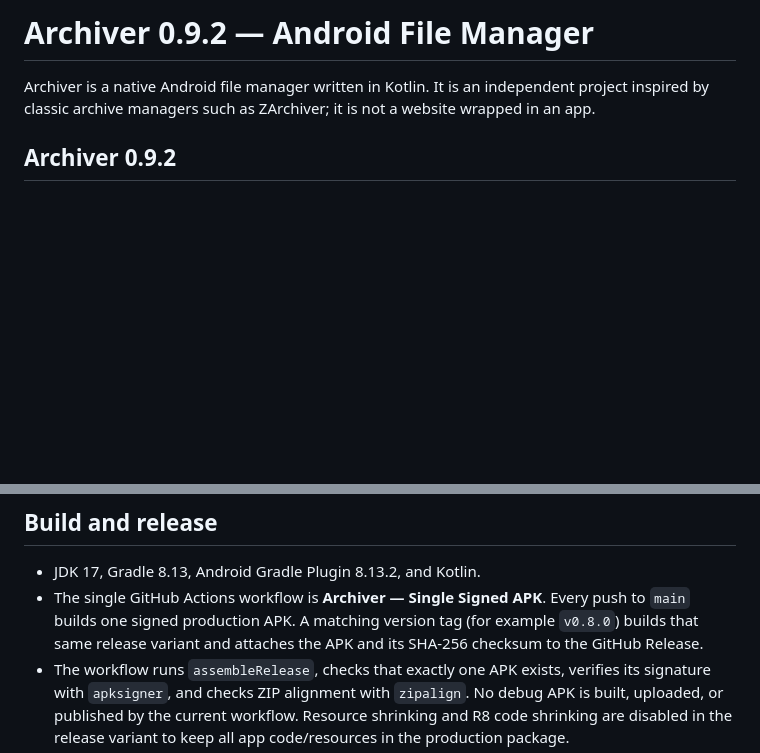
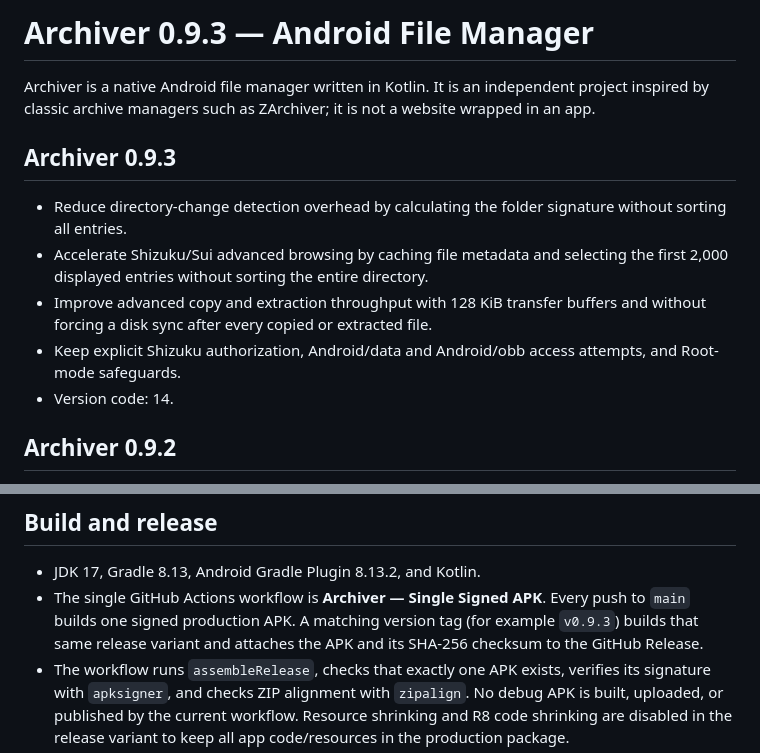
Before and after one commit to nexauren1/Archiver-File-Manager, a Markdown page: README.md, 2 parts joined by grey strips. Rendered like a GitHub page; blank space fills up the shorter version.

Commit message:
Document 0.9.3 performance improvements

```diff
--- a/README.md
+++ b/README.md
@@ -1,6 +1,14 @@
-# Archiver 0.9.2 — Android File Manager
+# Archiver 0.9.3 — Android File Manager
 
 Archiver is a native Android file manager written in Kotlin. It is an independent project inspired by classic archive managers such as ZArchiver; it is not a website wrapped in an app.
+
+## Archiver 0.9.3
+
+- Reduce directory-change detection overhead by calculating the folder signature without sorting all entries.
+- Accelerate Shizuku/Sui advanced browsing by caching file metadata and selecting the first 2,000 displayed entries without sorting the entire directory.
+- Improve advanced copy and extraction throughput with 128 KiB transfer buffers and without forcing a disk sync after every copied or extracted file.
+- Keep explicit Shizuku authorization, Android/data and Android/obb access attempts, and Root-mode safeguards.
+- Version code: 14.
 
 ## Archiver 0.9.2
 
@@ -41,7 +49,7 @@ https://nexauren1.github.io/Archiver-File-Manager/
 ## Build and release
 
 - JDK 17, Gradle 8.13, Android Gradle Plugin 8.13.2, and Kotlin.
-- The single GitHub Actions workflow is **Archiver — Single Signed APK**. Every push to `main` builds one signed production APK. A matching version tag (for example `v0.8.0`) builds that same release variant and attaches the APK and its SHA-256 checksum to the GitHub Release.
+- The single GitHub Actions workflow is **Archiver — Single Signed APK**. Every push to `main` builds one signed production APK. A matching version tag (for example `v0.9.3`) builds that same release variant and attaches the APK and its SHA-256 checksum to the GitHub Release.
 - The workflow runs `assembleRelease`, checks that exactly one APK exists, verifies its signature with `apksigner`, and checks ZIP alignment with `zipalign`. No debug APK is built, uploaded, or published by the current workflow. Resource shrinking and R8 code shrinking are disabled in the release variant to keep all app code/resources in the production package.
 - The downloadable workflow artifact contains one APK plus its checksum file; the GitHub Release attaches that exact APK and checksum. The checksum is a text file, not a second application.
 - A permanent signing identity is mandatory. If any required signing secret is missing, the workflow fails rather than publishing an unsigned or debug build. Configure the four protected secrets described in [`.github/KEYSTORE_SECRETS.md`](.github/KEYSTORE_SECRETS.md).
```
